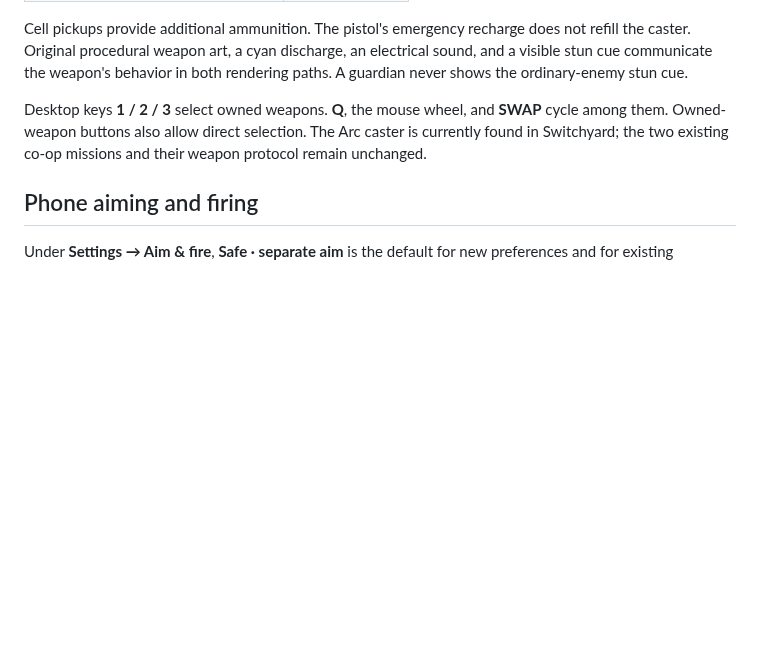
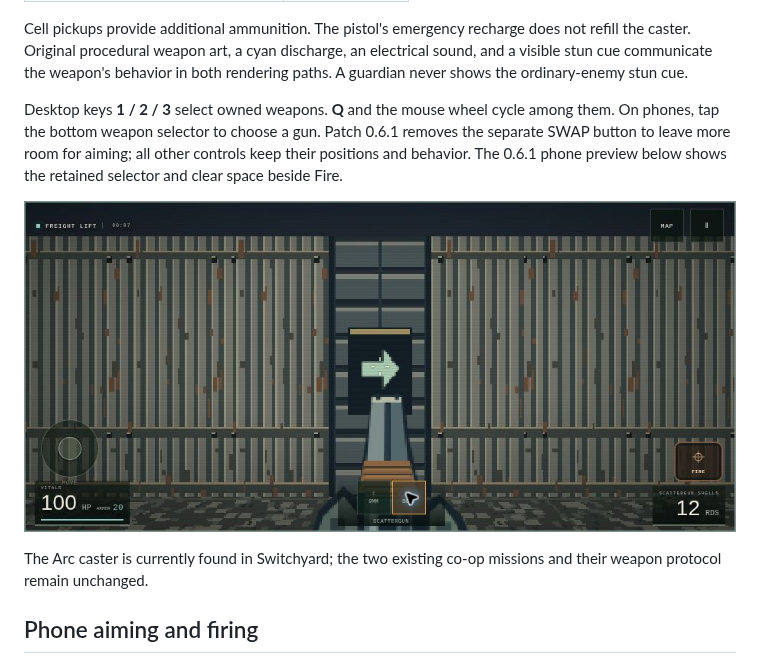
Before and after one commit to shnider42/daily_flyer, a Markdown page: docs/breach-switchyard-06.md, the part around the change. Rendered like a GitHub page; pictures changed too: docs/images/breach-phone-no-swap-1793361048929.jpg (added); blank space fills up the shorter version.

```diff
--- a/docs/breach-switchyard-06.md
+++ b/docs/breach-switchyard-06.md
@@ -73,8 +73,14 @@ not refill the caster. Original procedural weapon art, a cyan discharge, an
 electrical sound, and a visible stun cue communicate the weapon's behavior in
 both rendering paths. A guardian never shows the ordinary-enemy stun cue.
 
-Desktop keys **1 / 2 / 3** select owned weapons. **Q**, the mouse wheel, and
-**SWAP** cycle among them. Owned-weapon buttons also allow direct selection.
+Desktop keys **1 / 2 / 3** select owned weapons. **Q** and the mouse wheel
+cycle among them. On phones, tap the bottom weapon selector to choose a gun.
+Patch 0.6.1 removes the separate SWAP button to leave more room for aiming;
+all other controls keep their positions and behavior.
+The 0.6.1 phone preview below shows the retained selector and clear space beside Fire.
+
+![Phone controls in 0.6.1, with the bottom gun selector and no SWAP button](images/breach-phone-no-swap-1793361048929.jpg)
+
 The Arc caster is currently found in Switchyard; the two existing co-op missions
 and their weapon protocol remain unchanged.
 
```
Also changed, not shown: 7 other files.
